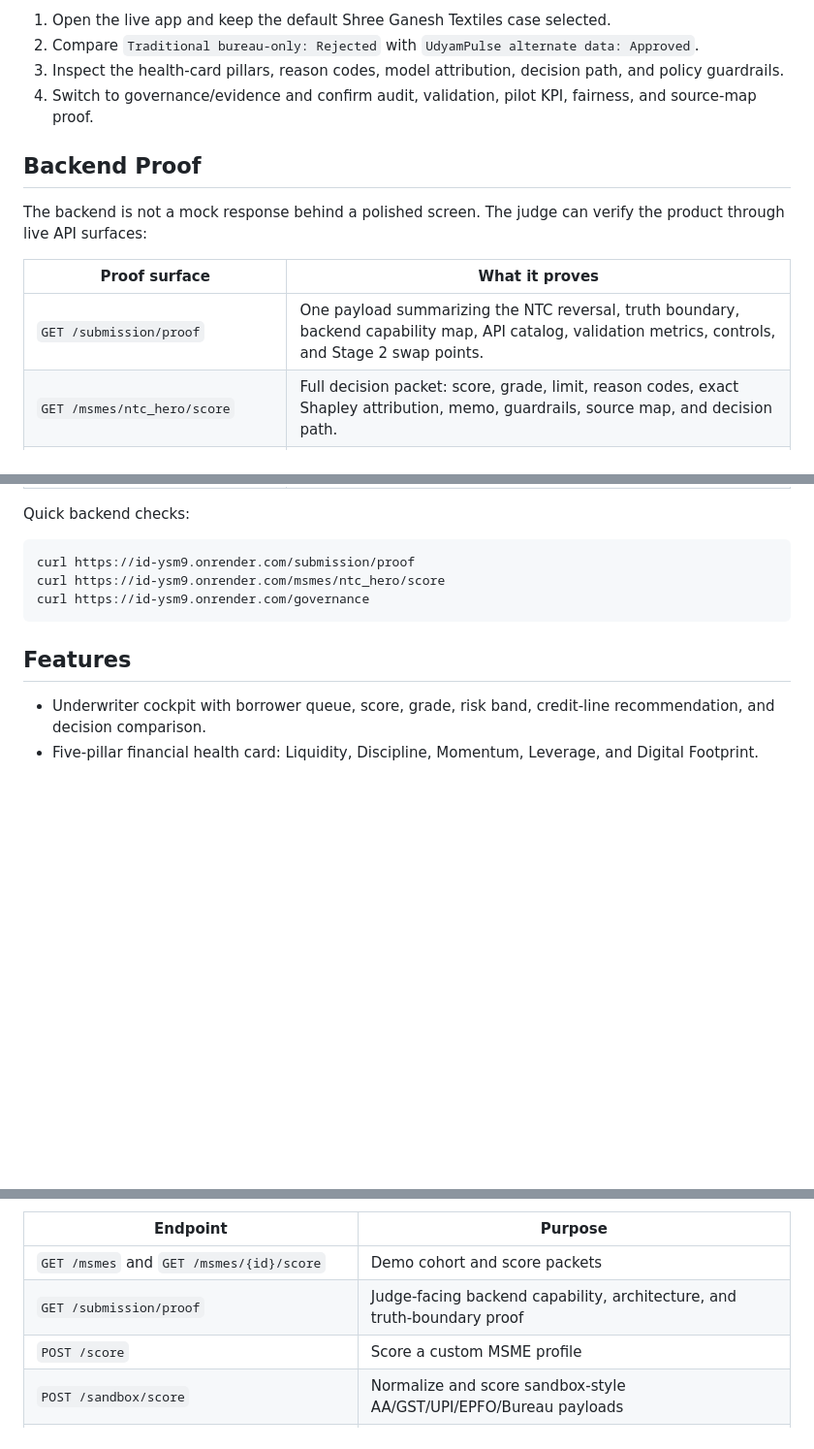
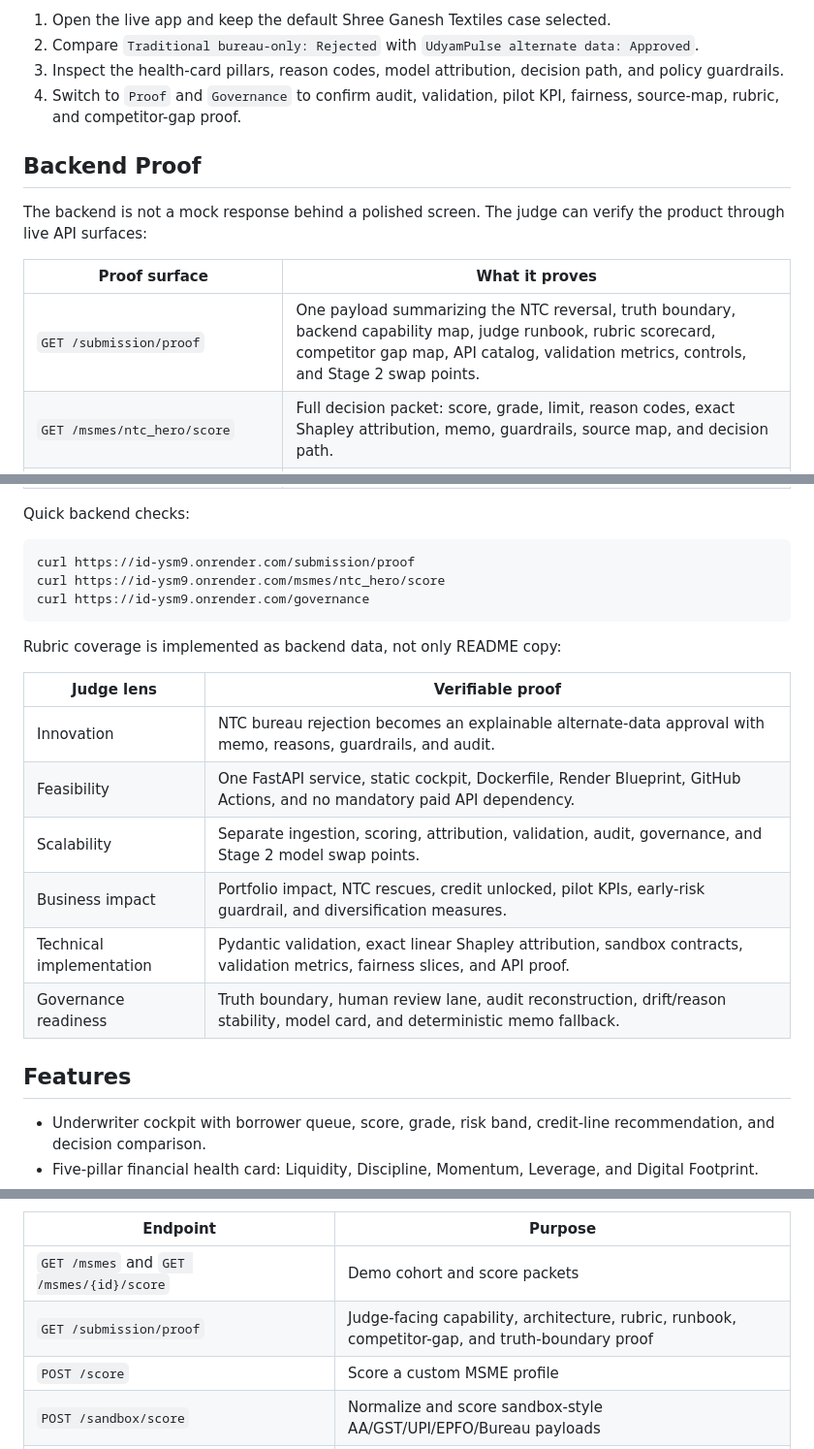
Before and after one commit to bansalbhunesh/id, a Markdown page: README.md, 3 parts joined by grey strips. Shown at 97% size. Drawn GitHub-style; blank space fills up the shorter version.

````diff
--- a/README.md
+++ b/README.md
@@ -61,7 +61,7 @@ What to verify in under three minutes:
 1. Open the live app and keep the default Shree Ganesh Textiles case selected.
 2. Compare `Traditional bureau-only: Rejected` with `UdyamPulse alternate data: Approved`.
 3. Inspect the health-card pillars, reason codes, model attribution, decision path, and policy guardrails.
-4. Switch to governance/evidence and confirm audit, validation, pilot KPI, fairness, and source-map proof.
+4. Switch to `Proof` and `Governance` to confirm audit, validation, pilot KPI, fairness, source-map, rubric, and competitor-gap proof.
 
 ## Backend Proof
 
@@ -69,7 +69,7 @@ The backend is not a mock response behind a polished screen. The judge can verif
 
 | Proof surface | What it proves |
 |---|---|
-| `GET /submission/proof` | One payload summarizing the NTC reversal, truth boundary, backend capability map, API catalog, validation metrics, controls, and Stage 2 swap points. |
+| `GET /submission/proof` | One payload summarizing the NTC reversal, truth boundary, backend capability map, judge runbook, rubric scorecard, competitor gap map, API catalog, validation metrics, controls, and Stage 2 swap points. |
 | `GET /msmes/ntc_hero/score` | Full decision packet: score, grade, limit, reason codes, exact Shapley attribution, memo, guardrails, source map, and decision path. |
 | `POST /sandbox/score` | AA/GST/UPI/EPFO/Bureau-style payloads normalize into the same score contract used by the cockpit. |
 | `POST /sandbox/recalibration/report` | Sandbox feature distributions, source coverage, outcome labels, and GBM/SHAP readiness are profiled before model upgrade. |
@@ -84,6 +84,17 @@ curl https://id-ysm9.onrender.com/msmes/ntc_hero/score
 curl https://id-ysm9.onrender.com/governance
 ```
 
+Rubric coverage is implemented as backend data, not only README copy:
+
+| Judge lens | Verifiable proof |
+|---|---|
+| Innovation | NTC bureau rejection becomes an explainable alternate-data approval with memo, reasons, guardrails, and audit. |
+| Feasibility | One FastAPI service, static cockpit, Dockerfile, Render Blueprint, GitHub Actions, and no mandatory paid API dependency. |
+| Scalability | Separate ingestion, scoring, attribution, validation, audit, governance, and Stage 2 model swap points. |
+| Business impact | Portfolio impact, NTC rescues, credit unlocked, pilot KPIs, early-risk guardrail, and diversification measures. |
+| Technical implementation | Pydantic validation, exact linear Shapley attribution, sandbox contracts, validation metrics, fairness slices, and API proof. |
+| Governance readiness | Truth boundary, human review lane, audit reconstruction, drift/reason stability, model card, and deterministic memo fallback. |
+
 ## Features
 
 - Underwriter cockpit with borrower queue, score, grade, risk band, credit-line recommendation, and decision comparison.
@@ -146,7 +188,7 @@ Important endpoints:
 | Endpoint | Purpose |
 |---|---|
 | `GET /msmes` and `GET /msmes/{id}/score` | Demo cohort and score packets |
-| `GET /submission/proof` | Judge-facing backend capability, architecture, and truth-boundary proof |
+| `GET /submission/proof` | Judge-facing capability, architecture, rubric, runbook, competitor-gap, and truth-boundary proof |
 | `POST /score` | Score a custom MSME profile |
 | `POST /sandbox/score` | Normalize and score sandbox-style AA/GST/UPI/EPFO/Bureau payloads |
 | `POST /sandbox/recalibration/report` | Profile sandbox distributions and readiness for GBM/SHAP |
````
Also changed, not shown: other parts of README.md (+83 -40 lines), docs/COMPETITIVE_RESEARCH.md (+4 -2 lines), docs/SUBMISSION_CHECKLIST.md (+5 -3 lines), docs/deck/assets/decision-pack.png, docs/deck/assets/governance-evidence.png, docs/deck/assets/live-cockpit-viewport.png, docs/deck/assets/mobile-live.png, docs/deck/assets/proof-runbook.png (added), 5 other files.
